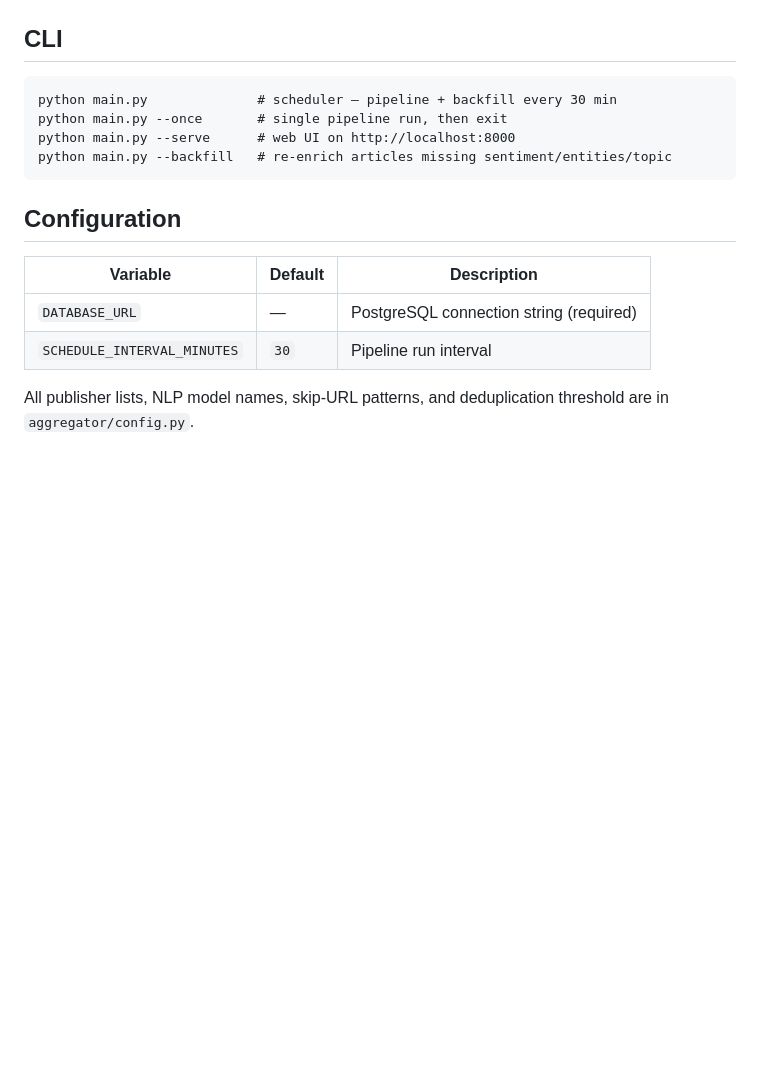
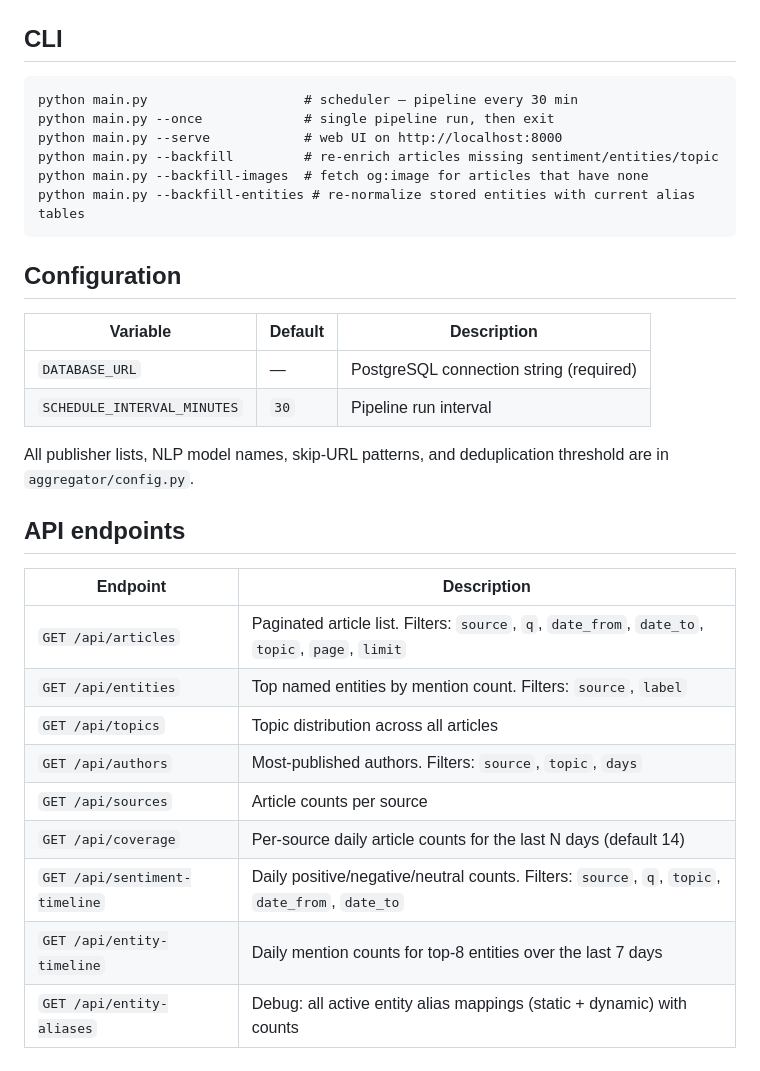
Before and after one commit to mhmdrdwn/aggregator, a Markdown page: README.md, the part around one of its changes. Drawn GitHub-style; blank space fills up the shorter version.

Commit message:
chore: adopt Readme

````diff
--- a/README.md
+++ b/README.md
@@ -134,10 +140,12 @@ python main.py
 ## CLI
 
 ```
-python main.py              # scheduler — pipeline + backfill every 30 min
-python main.py --once       # single pipeline run, then exit
-python main.py --serve      # web UI on http://localhost:8000
-python main.py --backfill   # re-enrich articles missing sentiment/entities/topic
+python main.py                    # scheduler — pipeline every 30 min
+python main.py --once             # single pipeline run, then exit
+python main.py --serve            # web UI on http://localhost:8000
+python main.py --backfill         # re-enrich articles missing sentiment/entities/topic
+python main.py --backfill-images  # fetch og:image for articles that have none
+python main.py --backfill-entities # re-normalize stored entities with current alias tables
 ```
 
 ## Configuration
@@ -148,3 +156,17 @@ python main.py --backfill   # re-enrich articles missing sentiment/entities/topi
 | `SCHEDULE_INTERVAL_MINUTES` | `30` | Pipeline run interval |
 
 All publisher lists, NLP model names, skip-URL patterns, and deduplication threshold are in `aggregator/config.py`.
+
+## API endpoints
+
+| Endpoint | Description |
+|---|---|
+| `GET /api/articles` | Paginated article list. Filters: `source`, `q`, `date_from`, `date_to`, `topic`, `page`, `limit` |
+| `GET /api/entities` | Top named entities by mention count. Filters: `source`, `label` |
+| `GET /api/topics` | Topic distribution across all articles |
+| `GET /api/authors` | Most-published authors. Filters: `source`, `topic`, `days` |
+| `GET /api/sources` | Article counts per source |
+| `GET /api/coverage` | Per-source daily article counts for the last N days (default 14) |
+| `GET /api/sentiment-timeline` | Daily positive/negative/neutral counts. Filters: `source`, `q`, `topic`, `date_from`, `date_to` |
+| `GET /api/entity-timeline` | Daily mention counts for top-8 entities over the last 7 days |
+| `GET /api/entity-aliases` | Debug: all active entity alias mappings (static + dynamic) with counts |
````
Also changed, not shown: other parts of README.md (+7 -1 lines).
